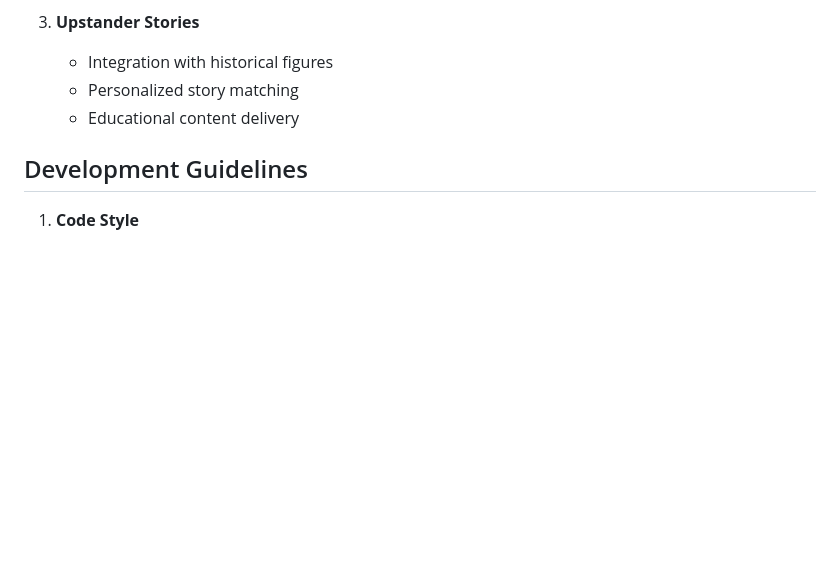
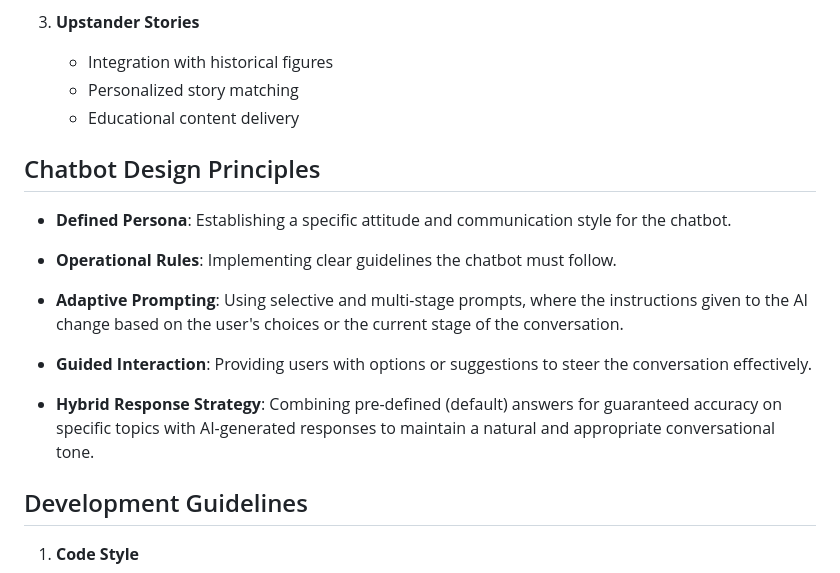
Before and after one commit to Rafia03/Upstander, a Markdown page: How_to_run_the_project.md, the part around the change. Rendered like a GitHub page; blank space fills up the shorter version.

```diff
--- a/How_to_run_the_project.md
+++ b/How_to_run_the_project.md
@@ -85,6 +85,18 @@ Upstander-main/
    - Personalized story matching
    - Educational content delivery
 
+## Chatbot Design Principles
+
+- **Defined Persona**: Establishing a specific attitude and communication style for the chatbot.
+
+- **Operational Rules**: Implementing clear guidelines the chatbot must follow.
+
+- **Adaptive Prompting**: Using selective and multi-stage prompts, where the instructions given to the AI change based on the user's choices or the current stage of the conversation.
+
+- **Guided Interaction**: Providing users with options or suggestions to steer the conversation effectively.
+
+- **Hybrid Response Strategy**: Combining pre-defined (default) answers for guaranteed accuracy on specific topics with AI-generated responses to maintain a natural and appropriate conversational tone.
+
 ## Development Guidelines
 
 1. **Code Style**
```
